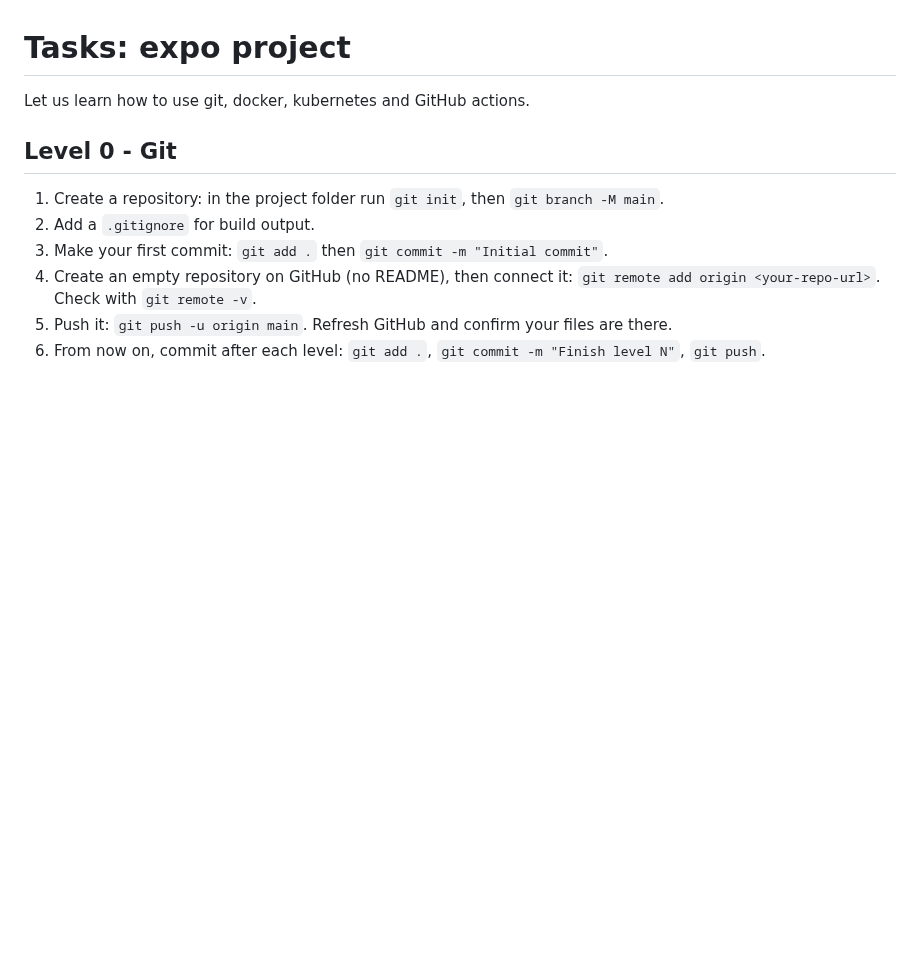
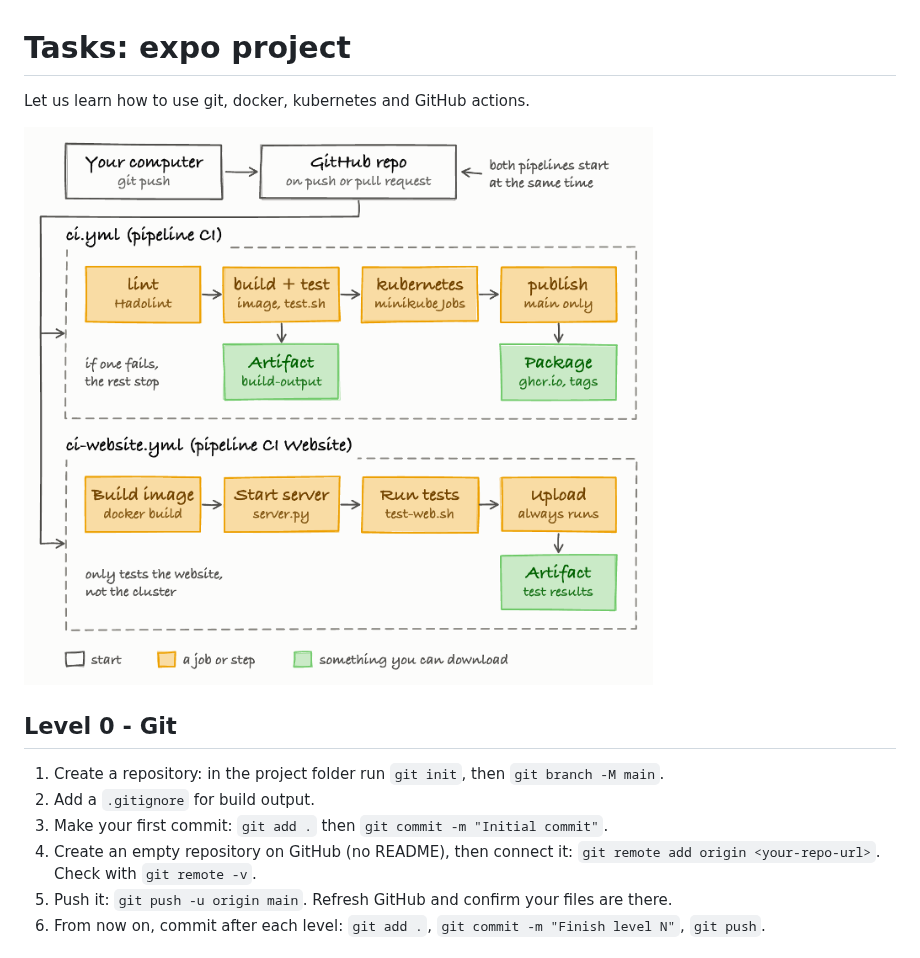
Before and after one commit to HABITS-Lab-MMacedo/HarderExponentialCalculation_DockerKubernetesGitActionsJenkins, a Markdown page: README.md, the part around the change. Rendered like a GitHub page; pictures changed too: Diagram.png (added); blank space fills up the shorter version.

```diff
--- a/README.md
+++ b/README.md
@@ -1,6 +1,8 @@
 # Tasks: expo project
 
 Let us learn how to use git, docker, kubernetes and GitHub actions.
+
+![Overview](Diagram.png)
 
 ## Level 0 - Git
 1. Create a repository: in the project folder run `git init`, then `git branch -M main`.
```
Also changed, not shown: 2 other files.
